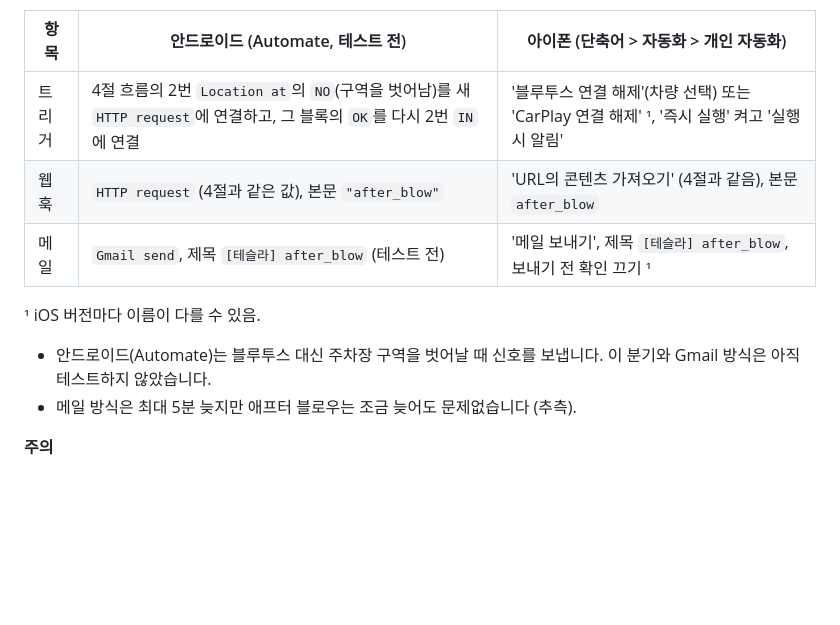
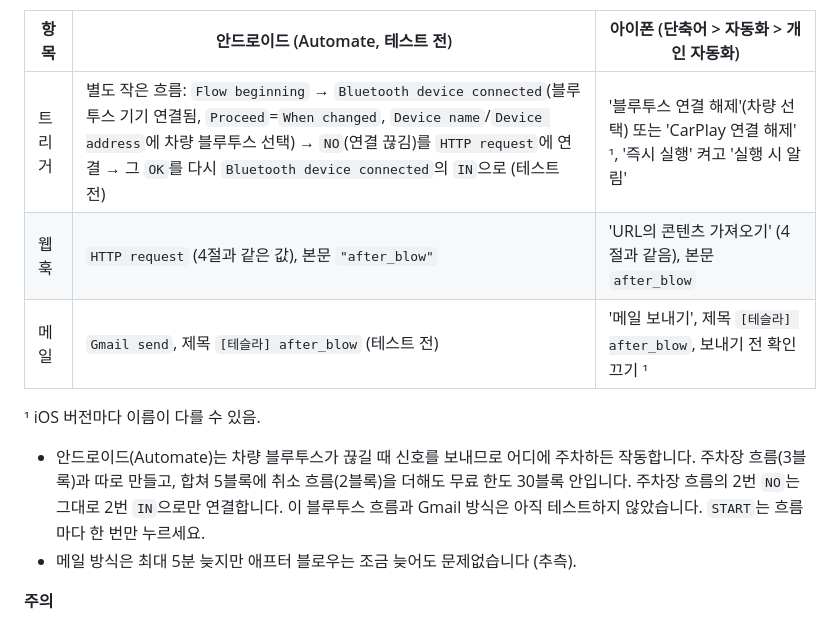
Before and after one commit to Fnel-second/Fnel-second.github.io, a Markdown page: tesla-ready-korea/README.md, the part around the change. Drawn GitHub-style; blank space fills up the shorter version.

Commit message:
tesla-ready-korea: 안드로이드 애프터 블로우 신호를 Automate 블루투스 끊김(Bluetooth device connected) 별도 흐름으로

```diff
--- a/tesla-ready-korea/README.md
+++ b/tesla-ready-korea/README.md
@@ -250,12 +250,12 @@ Grok Bot에 Google Calendar 등 캘린더 플러그인을 연결해 두면, 봇
 
 | 항목 | 안드로이드 (Automate, 테스트 전) | 아이폰 (단축어 > 자동화 > 개인 자동화) |
 |---|---|---|
-| 트리거 | 4절 흐름의 2번 `Location at`의 `NO`(구역을 벗어남)를 새 `HTTP request`에 연결하고, 그 블록의 `OK`를 다시 2번 `IN`에 연결 | '블루투스 연결 해제'(차량 선택) 또는 'CarPlay 연결 해제' ¹, '즉시 실행' 켜고 '실행 시 알림' |
+| 트리거 | 별도 작은 흐름: `Flow beginning` → `Bluetooth device connected`(블루투스 기기 연결됨, `Proceed`=`When changed`, `Device name`/`Device address`에 차량 블루투스 선택) → `NO`(연결 끊김)를 `HTTP request`에 연결 → 그 `OK`를 다시 `Bluetooth device connected`의 `IN`으로 (테스트 전) | '블루투스 연결 해제'(차량 선택) 또는 'CarPlay 연결 해제' ¹, '즉시 실행' 켜고 '실행 시 알림' |
 | 웹훅 | `HTTP request` (4절과 같은 값), 본문 `"after_blow"` | 'URL의 콘텐츠 가져오기' (4절과 같음), 본문 `after_blow` |
 | 메일 | `Gmail send`, 제목 `[테슬라] after_blow` (테스트 전) | '메일 보내기', 제목 `[테슬라] after_blow`, 보내기 전 확인 끄기 ¹ |
 
 ¹ iOS 버전마다 이름이 다를 수 있음.
-- 안드로이드(Automate)는 블루투스 대신 주차장 구역을 벗어날 때 신호를 보냅니다. 이 분기와 Gmail 방식은 아직 테스트하지 않았습니다.
+- 안드로이드(Automate)는 차량 블루투스가 끊길 때 신호를 보내므로 어디에 주차하든 작동합니다. 주차장 흐름(3블록)과 따로 만들고, 합쳐 5블록에 취소 흐름(2블록)을 더해도 무료 한도 30블록 안입니다. 주차장 흐름의 2번 `NO`는 그대로 2번 `IN`으로만 연결합니다. 이 블루투스 흐름과 Gmail 방식은 아직 테스트하지 않았습니다. `START`는 흐름마다 한 번만 누르세요.
 - 메일 방식은 최대 5분 늦지만 애프터 블로우는 조금 늦어도 문제없습니다 (추측).
 
 **주의**
```
Also changed, not shown: tesla-ready-korea/update.md (+1 -1 lines).
